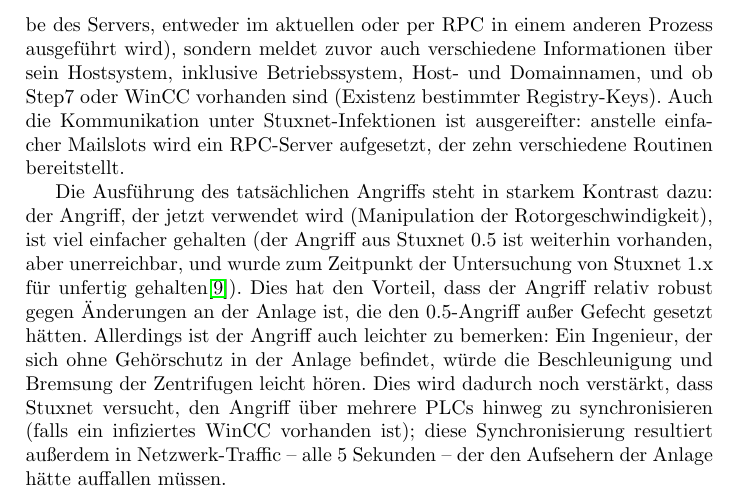
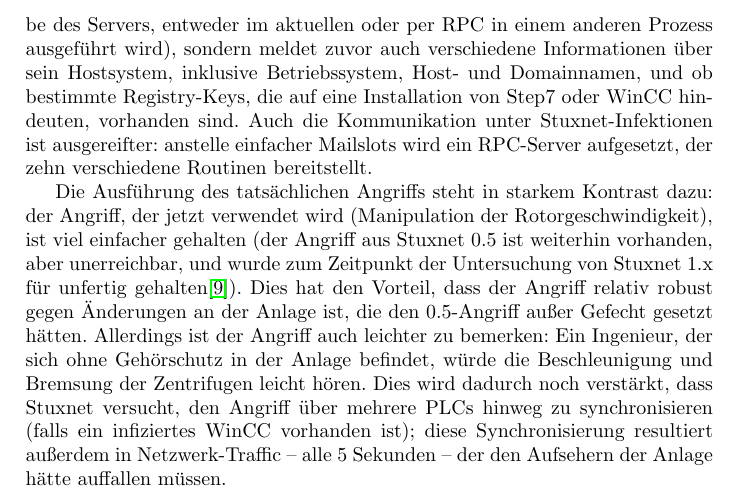
Before and after one commit to lucaswerkmeister/Proseminar-Stuxnet, a LaTeX document (Ausarbeitung/document.tex): part of page 8 of 9, cut so that both start at the same text. Compiled offline with pdfLaTeX.

Commit message:
Clarify registry key stuff, rephrase parentheses away

```diff
--- a/Ausarbeitung/document.tex
+++ b/Ausarbeitung/document.tex
@@ -367,7 +367,7 @@
 Die Command-and-Control-Fähigkeiten sind ebenfalls weiter fortgeschritten;
 Stuxnet lädt nicht nur neuen Code herunter (der, je nach Angabe des Servers, entweder im aktuellen oder per RPC in einem anderen Prozess ausgeführt wird),
 sondern meldet zuvor auch verschiedene Informationen über sein Hostsystem,
-inklusive Betriebssystem, Host- und Domainnamen, und ob Step7 oder WinCC vorhanden sind (Existenz bestimmter Registry-Keys).
+inklusive Betriebssystem, Host- und Domainnamen, und ob bestimmte Registry-Keys, die auf eine Installation von Step7 oder WinCC hindeuten, vorhanden sind.
 Auch die Kommunikation unter Stuxnet-Infektionen ist ausgereifter:
 anstelle einfacher Mailslots wird ein RPC-Server aufgesetzt, der zehn verschiedene Routinen bereitstellt. % dossier p. 25
 
```
Also changed, not shown: Ausarbeitung/Feedback.md (+1 -1 lines).
